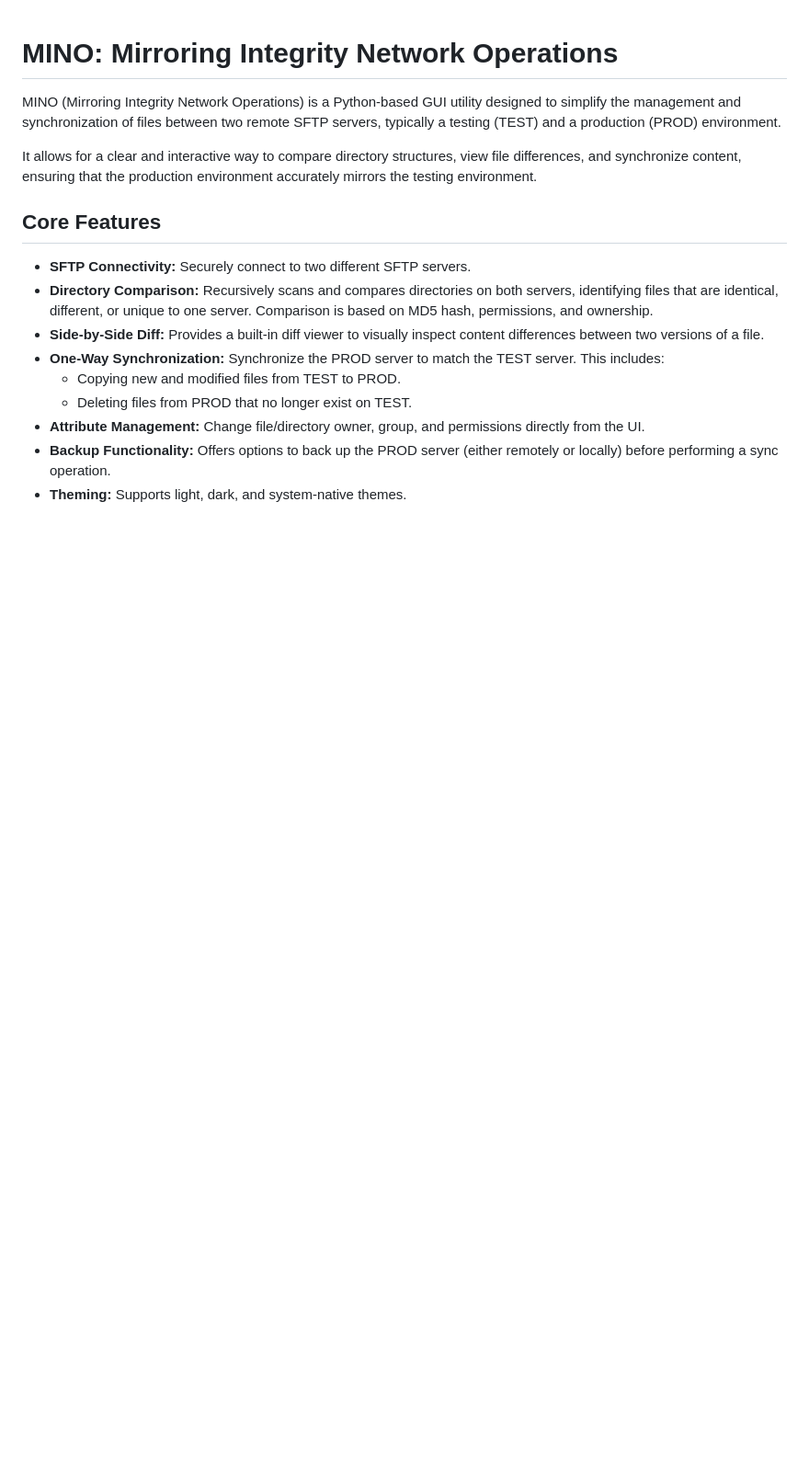
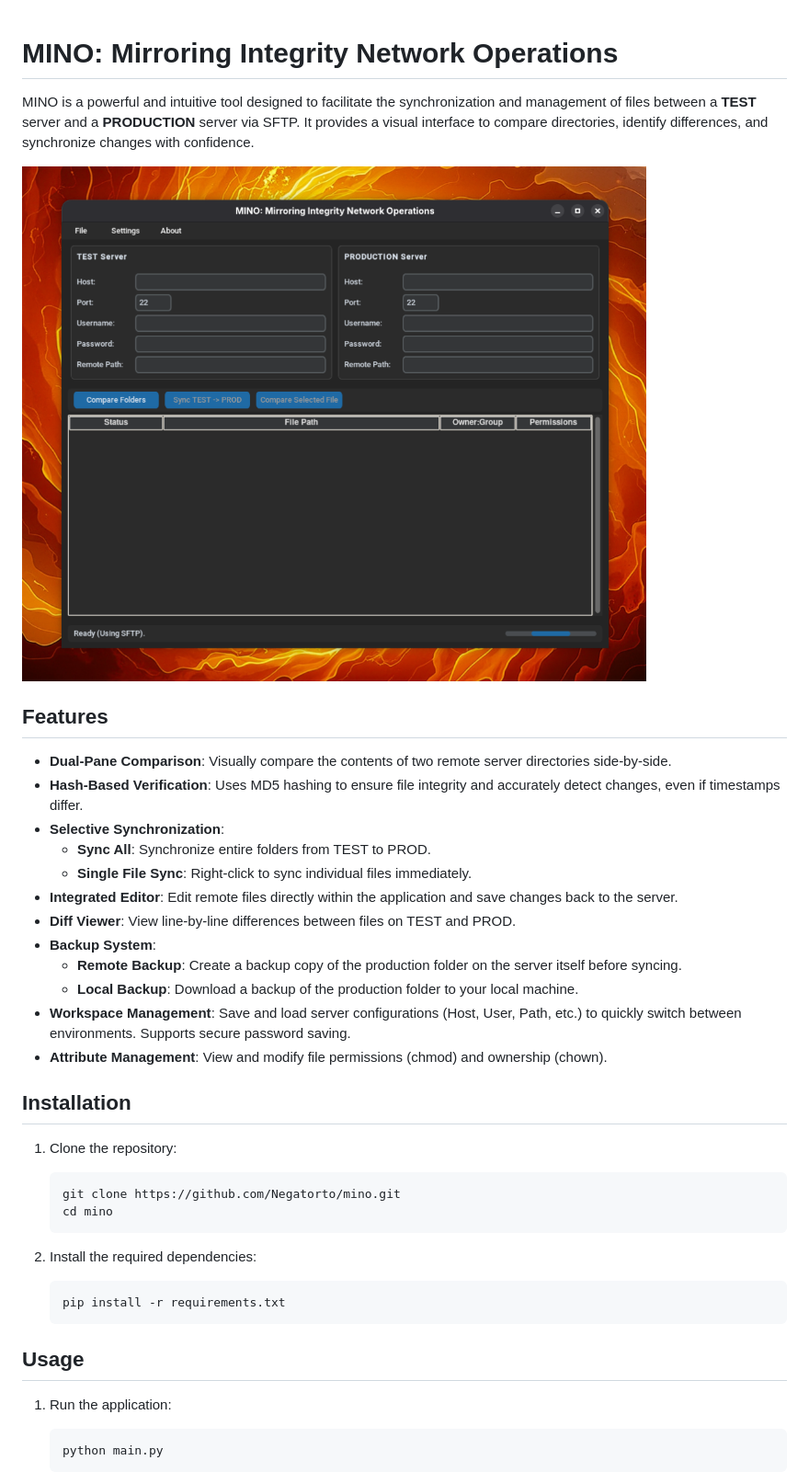
Before and after one commit to Negatorto/mino, a Markdown page: README.md, the part around one of its changes. Shown at 92% size. Rendered like a GitHub page; pictures changed too: assets/screenshot.png (added); blank space fills up the shorter version.

Commit message:
Feat: Single file sync, custom menu, docs and license

````diff
--- a/README.md
+++ b/README.md
@@ -1,17 +1,41 @@
 # MINO: Mirroring Integrity Network Operations
 
-MINO (Mirroring Integrity Network Operations) is a Python-based GUI utility designed to simplify the management and synchronization of files between two remote SFTP servers, typically a testing (TEST) and a production (PROD) environment.
+MINO is a powerful and intuitive tool designed to facilitate the synchronization and management of files between a **TEST** server and a **PRODUCTION** server via SFTP. It provides a visual interface to compare directories, identify differences, and synchronize changes with confidence.
 
-It allows for a clear and interactive way to compare directory structures, view file differences, and synchronize content, ensuring that the production environment accurately mirrors the testing environment.
+![MINO Screenshot](assets/screenshot.png)
 
-## Core Features
+## Features
 
-- **SFTP Connectivity:** Securely connect to two different SFTP servers.
-- **Directory Comparison:** Recursively scans and compares directories on both servers, identifying files that are identical, different, or unique to one server. Comparison is based on MD5 hash, permissions, and ownership.
-- **Side-by-Side Diff:** Provides a built-in diff viewer to visually inspect content differences between two versions of a file.
-- **One-Way Synchronization:** Synchronize the PROD server to match the TEST server. This includes:
-  - Copying new and modified files from TEST to PROD.
-  - Deleting files from PROD that no longer exist on TEST.
-- **Attribute Management:** Change file/directory owner, group, and permissions directly from the UI.
-- **Backup Functionality:** Offers options to back up the PROD server (either remotely or locally) before performing a sync operation.
-- **Theming:** Supports light, dark, and system-native themes.
+*   **Dual-Pane Comparison**: Visually compare the contents of two remote server directories side-by-side.
+*   **Hash-Based Verification**: Uses MD5 hashing to ensure file integrity and accurately detect changes, even if timestamps differ.
+*   **Selective Synchronization**:
+    *   **Sync All**: Synchronize entire folders from TEST to PROD.
+    *   **Single File Sync**: Right-click to sync individual files immediately.
+*   **Integrated Editor**: Edit remote files directly within the application and save changes back to the server.
+*   **Diff Viewer**: View line-by-line differences between files on TEST and PROD.
+*   **Backup System**:
+    *   **Remote Backup**: Create a backup copy of the production folder on the server itself before syncing.
+    *   **Local Backup**: Download a backup of the production folder to your local machine.
+*   **Workspace Management**: Save and load server configurations (Host, User, Path, etc.) to quickly switch between environments. Supports secure password saving.
+*   **Attribute Management**: View and modify file permissions (chmod) and ownership (chown).
+
+## Installation
+
+1.  Clone the repository:
+    ```bash
+    git clone https://github.com/Negatorto/mino.git
+    cd mino
+    ```
+
+2.  Install the required dependencies:
+    ```bash
+    pip install -r requirements.txt
+    ```
+
+## Usage
+
+1.  Run the application:
+    ```bash
+    python main.py
+    ```
+
````
Also changed, not shown: other parts of README.md (+25 -0 lines), 4 other files.
